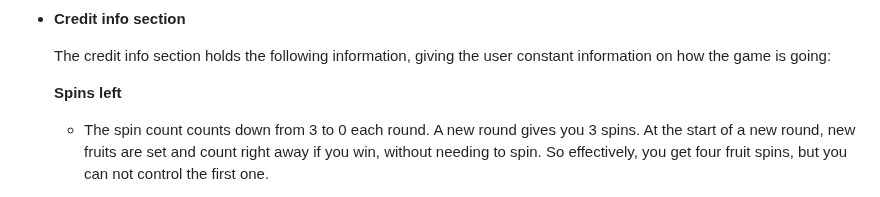
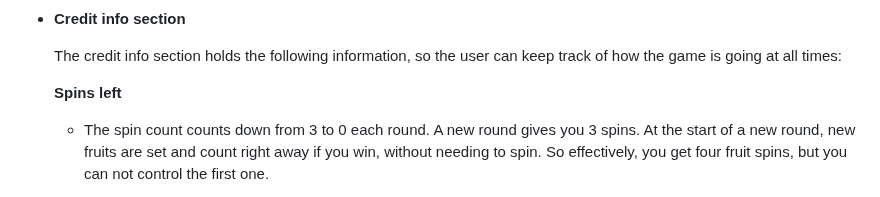
Before and after one commit to LizzyonGit/fruits-hold-em, a Markdown page: README.md, the part around the change. GitHub-like rendering.

Commit message:
Docs: rephrase

```diff
--- a/README.md
+++ b/README.md
@@ -197,7 +197,7 @@ The logo is the game name written in font *Nabla*, and in *Passero One* for the
 
 - __Credit info section__
 
-  The credit info section holds the following information, giving the user constant information on how the game is going:
+  The credit info section holds the following information, so the user can keep track of how the game is going at all times:
 
     __Spins left__
     - The spin count counts down from 3 to 0 each round. A new round gives you 3 spins. At the start of a new round, new fruits are set and count right away if you win, without needing to spin. So effectively, you get four fruit spins, but you can not control the first one.
```
